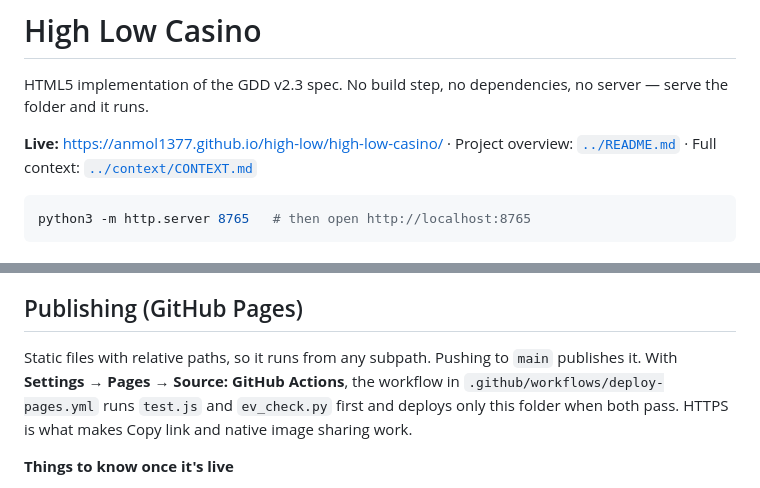
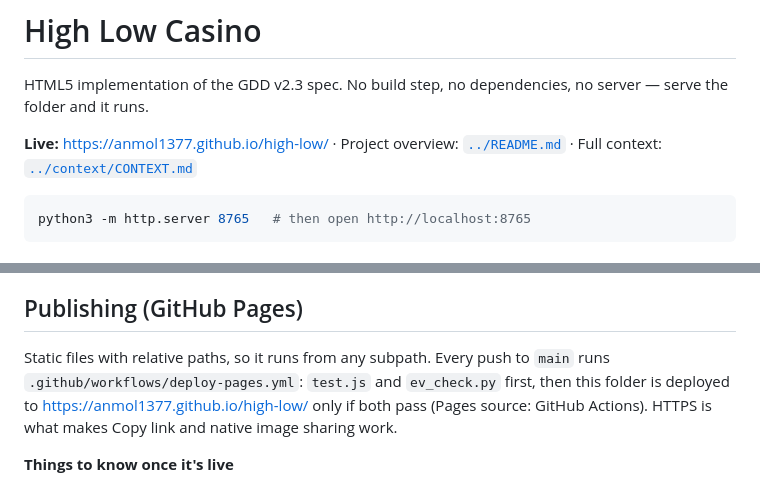
Before and after one commit to Anmol1377/high-low, a Markdown page: high-low-casino/README.md, 2 parts joined by grey strips. Drawn GitHub-style.

```diff
--- a/high-low-casino/README.md
+++ b/high-low-casino/README.md
@@ -3,7 +3,7 @@
 HTML5 implementation of the GDD v2.3 spec. No build step, no dependencies, no
 server — serve the folder and it runs.
 
-**Live:** https://anmol1377.github.io/high-low/high-low-casino/ ·
+**Live:** https://anmol1377.github.io/high-low/ ·
 Project overview: [`../README.md`](../README.md) ·
 Full context: [`../context/CONTEXT.md`](../context/CONTEXT.md)
 
@@ -57,10 +57,10 @@ cannot feed a content-gated album). See GDD §11.1.
 
 ## Publishing (GitHub Pages)
 
-Static files with relative paths, so it runs from any subpath. Pushing to
-`main` publishes it. With **Settings → Pages → Source: GitHub Actions**, the
-workflow in `.github/workflows/deploy-pages.yml` runs `test.js` and
-`ev_check.py` first and deploys only this folder when both pass. HTTPS is what
+Static files with relative paths, so it runs from any subpath. Every push to
+`main` runs `.github/workflows/deploy-pages.yml`: `test.js` and `ev_check.py`
+first, then this folder is deployed to https://anmol1377.github.io/high-low/
+only if both pass (Pages source: GitHub Actions). HTTPS is what
 makes Copy link and native image sharing work.
 
 **Things to know once it's live**
```
Also changed, not shown: README.md (+13 -6 lines).
